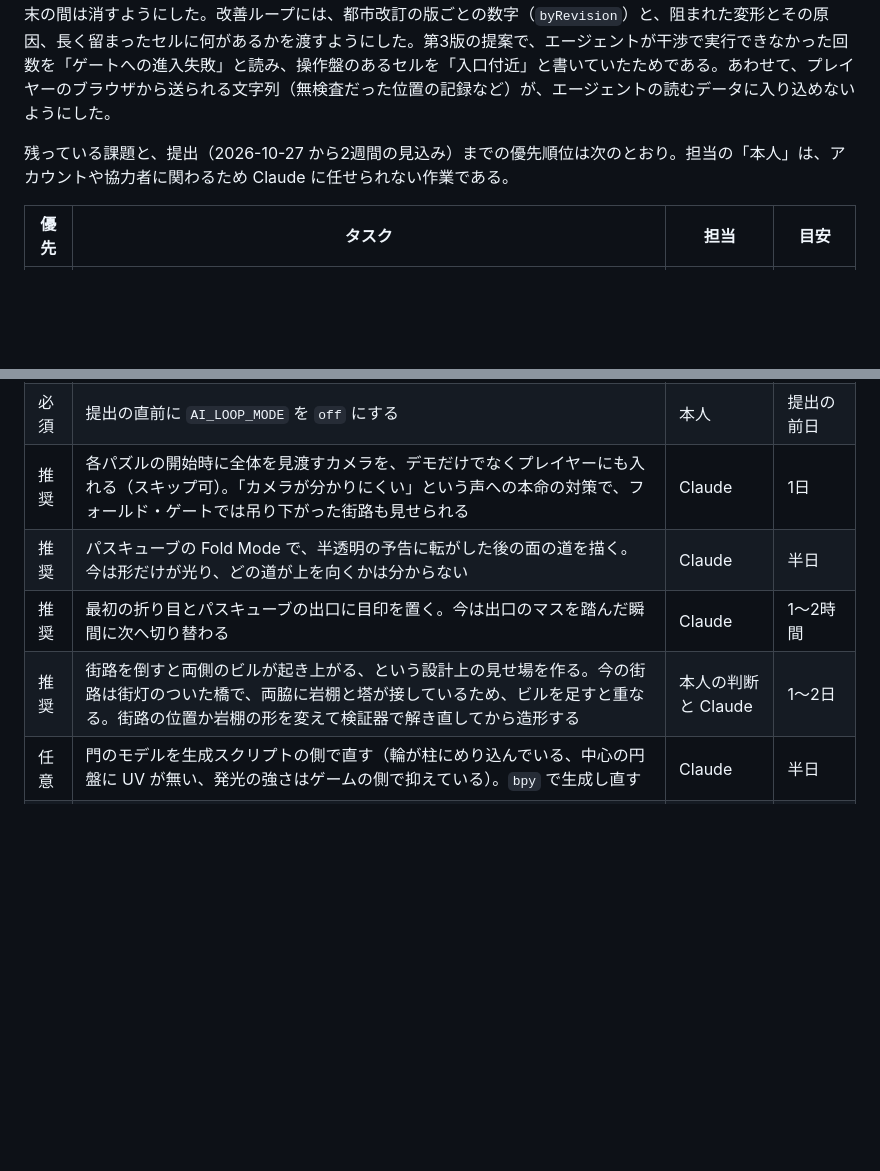
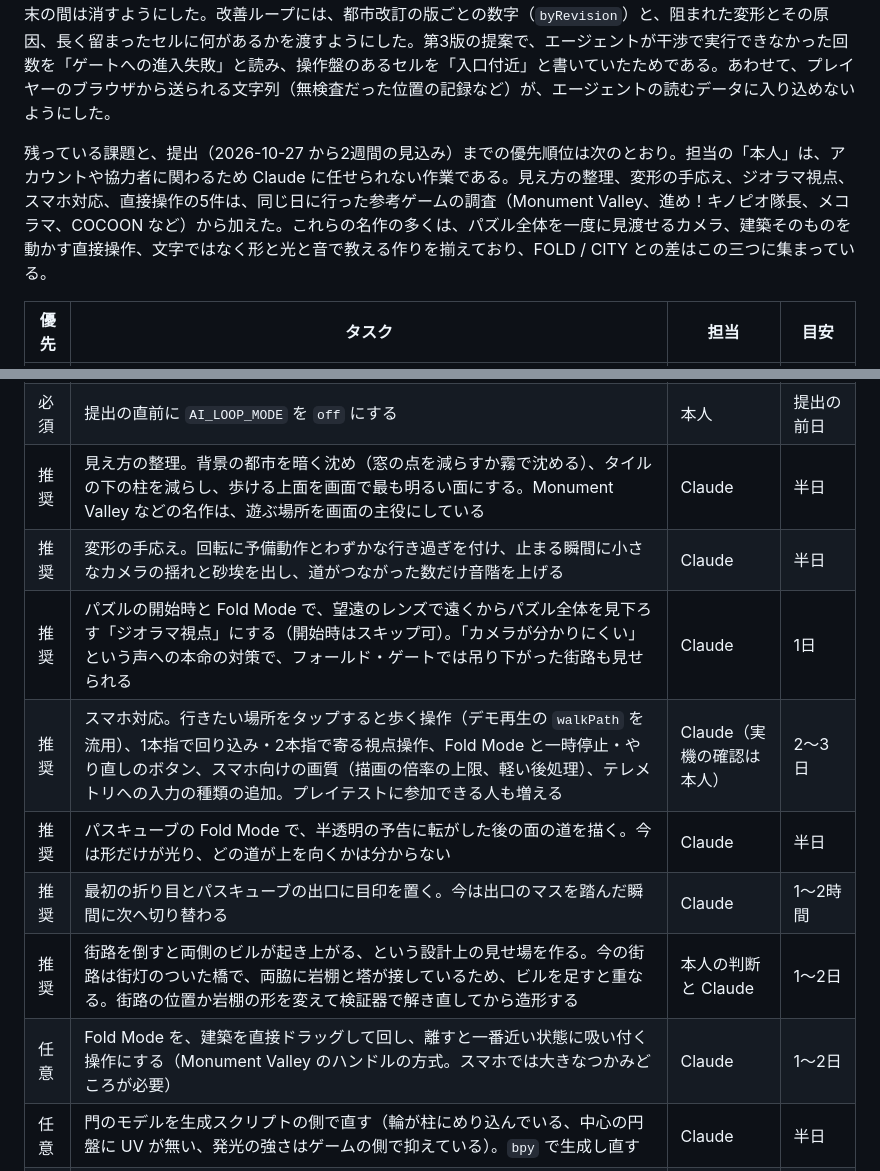
Before and after one commit to terasaki-8910/MediaDesignGameWorks, a Markdown page: docs/design/README.md, 2 parts joined by grey strips. Rendered like a GitHub page; blank space fills up the shorter version.

Commit message:
docs: add the tasks that came out of the reference-game survey
The remaining-task table gains what the comparison with Monument Valley,
Captain Toad, Mekorama, COCOON and other architecture puzzles pointed to:
a values pass that makes the playable architecture the brightest thing on
screen, weight and sound in the folds, a diorama camera at the start of
each puzzle and in Fold Mode, smartphone support built on tap-to-move over
the existing walkPath, and (optional) folding by dragging the structure
directly. The paragraph above the table says where they came from and the
three differences they share.

Co-Authored-By: Claude Opus 5.5 <noreply@anthropic.com>
Claude-Session: https://claude.ai/code/session_01YJd49x6A8ychXx1qP9erDe

```diff
--- a/docs/design/README.md
+++ b/docs/design/README.md
@@ -52,7 +52,7 @@ v0.2 への回答で、これは授業課題の1つで完成させることが
 
 今回直したのは次の点である。ヒントは「進展がないまま一定時間」で出す設計だったが、実装では変形するたびに時計が戻っていたので、違う向きに変形し続けた人（記録では最短2手の所で6手）にはヒントが出なかった。ゴールに近づく変形だけを進展として数えるように直した。フォールド・ゲートでは、記録からは、街路の操作盤の上で塔に阻まれる変形を2回試してやめた人がいたと読めるので、干渉で実行できない変形には何をどこで動かせばよいか（「腕の塔は『塔の操作盤（岩棚）』で動かせる」）を、干渉を解く変形にはその効果を、Fold Mode の表示に出すようにした。区画で最大の見せ場である街路を倒す変形は、それまでのカメラでは岩棚と塔の陰に隠れていたので、跳ね橋を門の側から見る構図で撮るようにし、パスキューブを転がす変形は回転軸の方向から見るようにした。見た目では、背景の高層ビルの窓が縦に引き伸ばされていたこと、門の中心が白飛びしていたこと、パスキューブの面で道とそれ以外の差が小さかったこと、橋の街灯が画面を覆うことを直し、ガイドの光の柱は Fold Mode と変形と結末の間は消すようにした。改善ループには、都市改訂の版ごとの数字（`byRevision`）と、阻まれた変形とその原因、長く留まったセルに何があるかを渡すようにした。第3版の提案で、エージェントが干渉で実行できなかった回数を「ゲートへの進入失敗」と読み、操作盤のあるセルを「入口付近」と書いていたためである。あわせて、プレイヤーのブラウザから送られる文字列（無検査だった位置の記録など）が、エージェントの読むデータに入り込めないようにした。
 
-残っている課題と、提出（2026-10-27 から2週間の見込み）までの優先順位は次のとおり。担当の「本人」は、アカウントや協力者に関わるため Claude に任せられない作業である。
+残っている課題と、提出（2026-10-27 から2週間の見込み）までの優先順位は次のとおり。担当の「本人」は、アカウントや協力者に関わるため Claude に任せられない作業である。見え方の整理、変形の手応え、ジオラマ視点、スマホ対応、直接操作の5件は、同じ日に行った参考ゲームの調査（Monument Valley、進め！キノピオ隊長、メコラマ、COCOON など）から加えた。これらの名作の多くは、パズル全体を一度に見渡せるカメラ、建築そのものを動かす直接操作、文字ではなく形と光と音で教える作りを揃えており、FOLD / CITY との差はこの三つに集まっている。
 
 | 優先 | タスク | 担当 | 目安 |
 |---|---|---|---|
@@ -62,10 +62,14 @@ v0.2 への回答で、これは授業課題の1つで完成させることが
 | 必須 | 改善の前後の比較をまとめる。`byRevision` と `ai/history/log.json` から表と図を作るスクリプトを用意する | Claude | 来週 |
 | 必須 | 紹介動画。`npm run video:capture` で縦と横の素材を書き出し、画面収録と合わせて編集する | 本人と Claude | 来週 |
 | 必須 | 提出の直前に `AI_LOOP_MODE` を `off` にする | 本人 | 提出の前日 |
-| 推奨 | 各パズルの開始時に全体を見渡すカメラを、デモだけでなくプレイヤーにも入れる（スキップ可）。「カメラが分かりにくい」という声への本命の対策で、フォールド・ゲートでは吊り下がった街路も見せられる | Claude | 1日 |
+| 推奨 | 見え方の整理。背景の都市を暗く沈め（窓の点を減らすか霧で沈める）、タイルの下の柱を減らし、歩ける上面を画面で最も明るい面にする。Monument Valley などの名作は、遊ぶ場所を画面の主役にしている | Claude | 半日 |
+| 推奨 | 変形の手応え。回転に予備動作とわずかな行き過ぎを付け、止まる瞬間に小さなカメラの揺れと砂埃を出し、道がつながった数だけ音階を上げる | Claude | 半日 |
+| 推奨 | パズルの開始時と Fold Mode で、望遠のレンズで遠くからパズル全体を見下ろす「ジオラマ視点」にする（開始時はスキップ可）。「カメラが分かりにくい」という声への本命の対策で、フォールド・ゲートでは吊り下がった街路も見せられる | Claude | 1日 |
+| 推奨 | スマホ対応。行きたい場所をタップすると歩く操作（デモ再生の `walkPath` を流用）、1本指で回り込み・2本指で寄る視点操作、Fold Mode と一時停止・やり直しのボタン、スマホ向けの画質（描画の倍率の上限、軽い後処理）、テレメトリへの入力の種類の追加。プレイテストに参加できる人も増える | Claude（実機の確認は本人） | 2〜3日 |
 | 推奨 | パスキューブの Fold Mode で、半透明の予告に転がした後の面の道を描く。今は形だけが光り、どの道が上を向くかは分からない | Claude | 半日 |
 | 推奨 | 最初の折り目とパスキューブの出口に目印を置く。今は出口のマスを踏んだ瞬間に次へ切り替わる | Claude | 1〜2時間 |
 | 推奨 | 街路を倒すと両側のビルが起き上がる、という設計上の見せ場を作る。今の街路は街灯のついた橋で、両脇に岩棚と塔が接しているため、ビルを足すと重なる。街路の位置か岩棚の形を変えて検証器で解き直してから造形する | 本人の判断と Claude | 1〜2日 |
+| 任意 | Fold Mode を、建築を直接ドラッグして回し、離すと一番近い状態に吸い付く操作にする（Monument Valley のハンドルの方式。スマホでは大きなつかみどころが必要） | Claude | 1〜2日 |
 | 任意 | 門のモデルを生成スクリプトの側で直す（輪が柱にめり込んでいる、中心の円盤に UV が無い、発光の強さはゲームの側で抑えている）。`bpy` で生成し直す | Claude | 半日 |
 | 任意 | High 画質に環境光の遮蔽（AO）を足し、床と壁の接地感を出す | Claude | 半日 |
 | 任意 | ブラウザでの確認（`npm run e2e`）を CI でも動かす | Claude | 1〜2時間 |
```
